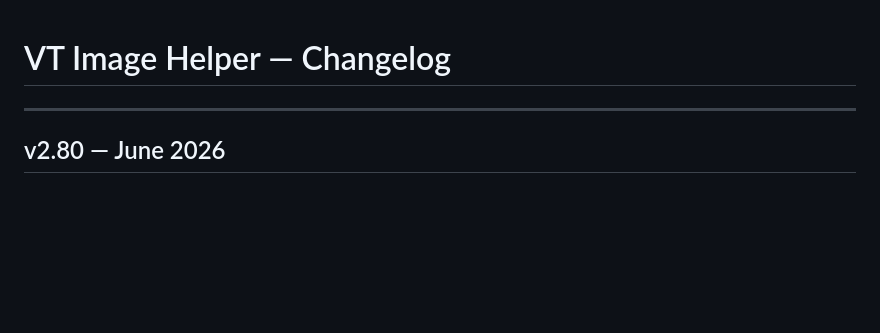
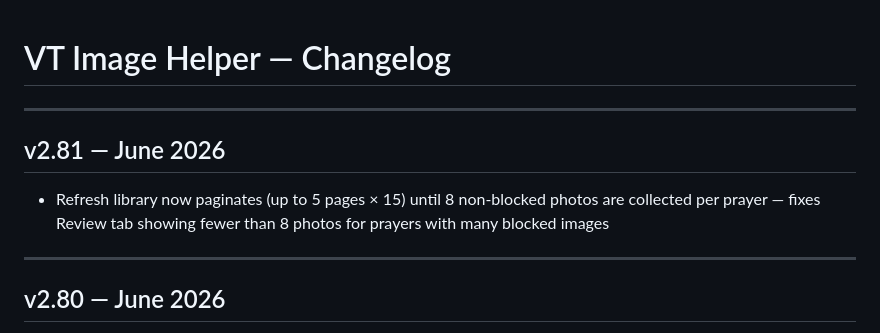
Before and after one commit to danmedwin/VT-Image-Helper, a Markdown page: CHANGELOG.md, the part around the change. GitHub-like rendering; blank space fills up the shorter version.

Commit message:
Add v2.81 changelog entry
Co-Authored-By: Claude Sonnet 4.6 <noreply@anthropic.com>

```diff
--- a/CHANGELOG.md
+++ b/CHANGELOG.md
@@ -1,4 +1,9 @@
 # VT Image Helper — Changelog
+
+---
+
+## v2.81 — June 2026
+- Refresh library now paginates (up to 5 pages × 15) until 8 non-blocked photos are collected per prayer — fixes Review tab showing fewer than 8 photos for prayers with many blocked images
 
 ---
 
```
